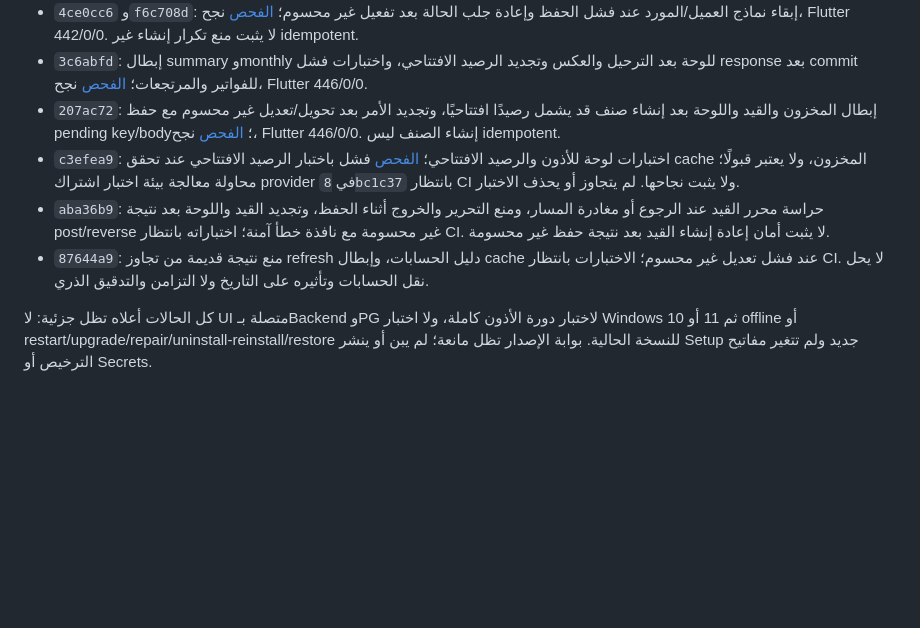
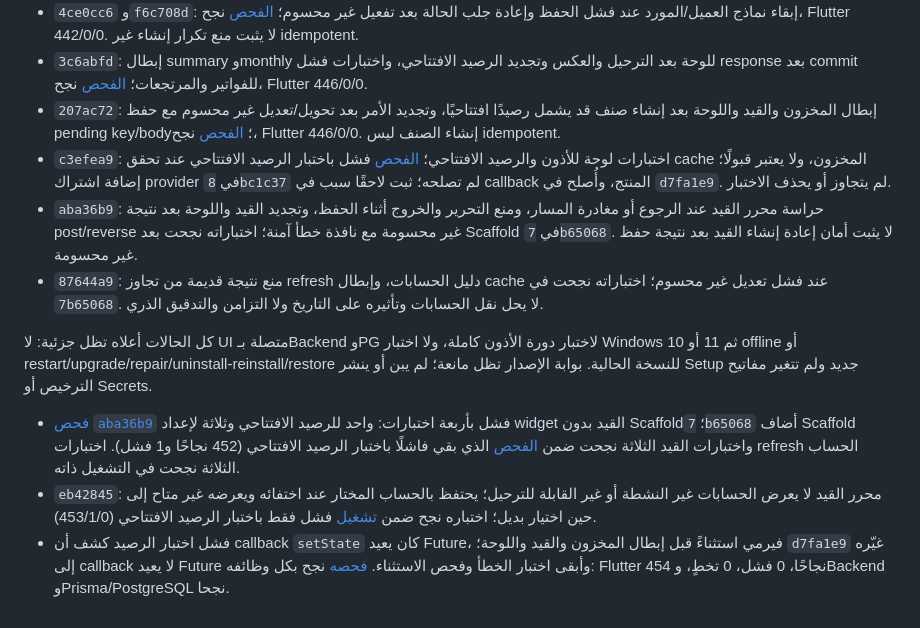
Before and after one commit to ahmadtefa/ERP_KAYAN, a Markdown page: docs/release/CONTINUATION-STATUS-2026-11-04.md, the part around the change. Rendered like a GitHub page; blank space fills up the shorter version.

Commit message:
Record passing refresh tests and outstanding release blockers

```diff
--- a/docs/release/CONTINUATION-STATUS-2026-11-04.md
+++ b/docs/release/CONTINUATION-STATUS-2026-11-04.md
@@ -69,8 +69,12 @@
 - `4ce0cc6` و`f6c708d`: إبقاء نماذج العميل/المورد عند فشل الحفظ وإعادة جلب الحالة بعد تفعيل غير محسوم؛ [الفحص](https://github.com/ahmadtefa/ERP_KAYAN/actions/runs/41840078182) نجح، Flutter 442/0/0. لا يثبت منع تكرار إنشاء غير idempotent.
 - `3c6abfd`: إبطال summary وmonthly للوحة بعد الترحيل والعكس وتجديد الرصيد الافتتاحي، واختبارات فشل response بعد commit للفواتير والمرتجعات؛ [الفحص](https://github.com/ahmadtefa/ERP_KAYAN/actions/runs/41840297643) نجح، Flutter 446/0/0.
 - `207ac72`: إبطال المخزون والقيد واللوحة بعد إنشاء صنف قد يشمل رصيدًا افتتاحيًا، وتجديد الأمر بعد تحويل/تعديل غير محسوم مع حفظ pending key/body؛ [الفحص](https://github.com/ahmadtefa/ERP_KAYAN/actions/runs/41840580849) نجح، Flutter 446/0/0. إنشاء الصنف ليس idempotent.
-- `c3efea9`: اختبارات لوحة للأذون والرصيد الافتتاحي؛ [الفحص](https://github.com/ahmadtefa/ERP_KAYAN/actions/runs/41840779944) فشل باختبار الرصيد الافتتاحي عند تحقق cache المخزون، ولا يعتبر قبولًا؛ محاولة معالجة بيئة اختبار اشتراك provider في `8bc1c37` بانتظار CI ولا يثبت نجاحها. لم يتجاوز أو يحذف الاختبار.
-- `aba36b9`: حراسة محرر القيد عند الرجوع أو مغادرة المسار، ومنع التحرير والخروج أثناء الحفظ، وتجديد القيد واللوحة بعد نتيجة post/reverse غير محسومة مع نافذة خطأ آمنة؛ اختباراته بانتظار CI. لا يثبت أمان إعادة إنشاء القيد بعد نتيجة حفظ غير محسومة.
-- `87644a9`: منع نتيجة قديمة من تجاوز refresh دليل الحسابات، وإبطال cache عند فشل تعديل غير محسوم؛ الاختبارات بانتظار CI. لا يحل نقل الحسابات وتأثيره على التاريخ ولا التزامن والتدقيق الذري.
+- `c3efea9`: اختبارات لوحة للأذون والرصيد الافتتاحي؛ [الفحص](https://github.com/ahmadtefa/ERP_KAYAN/actions/runs/41840779944) فشل باختبار الرصيد الافتتاحي عند تحقق cache المخزون، ولا يعتبر قبولًا؛ إضافة اشتراك provider في `8bc1c37` لم تصلحه؛ ثبت لاحقًا سبب في callback المنتج، وأُصلح في `d7fa1e9`. لم يتجاوز أو يحذف الاختبار.
+- `aba36b9`: حراسة محرر القيد عند الرجوع أو مغادرة المسار، ومنع التحرير والخروج أثناء الحفظ، وتجديد القيد واللوحة بعد نتيجة post/reverse غير محسومة مع نافذة خطأ آمنة؛ اختباراته نجحت بعد Scaffold في `7b65068`. لا يثبت أمان إعادة إنشاء القيد بعد نتيجة حفظ غير محسومة.
+- `87644a9`: منع نتيجة قديمة من تجاوز refresh دليل الحسابات، وإبطال cache عند فشل تعديل غير محسوم؛ اختباراته نجحت في `7b65068`. لا يحل نقل الحسابات وتأثيره على التاريخ ولا التزامن والتدقيق الذري.
 
 كل الحالات أعلاه تظل جزئية: لا UI متصلة بـBackend وPG لاختبار دورة الأذون كاملة، ولا اختبار Windows 10 ثم 11 أو offline أو restart/upgrade/repair/uninstall-reinstall/restore للنسخة الحالية. بوابة الإصدار تظل مانعة؛ لم يبن أو ينشر Setup جديد ولم تتغير مفاتيح الترخيص أو Secrets.
+
+- [فحص `aba36b9`](https://github.com/ahmadtefa/ERP_KAYAN/actions/runs/41841084607) فشل بأربعة اختبارات: واحد للرصيد الافتتاحي وثلاثة لإعداد widget القيد بدون Scaffold؛ `7b65068` أضاف Scaffold واختبارات القيد الثلاثة نجحت ضمن [الفحص](https://github.com/ahmadtefa/ERP_KAYAN/actions/runs/41841478605) الذي بقي فاشلًا باختبار الرصيد الافتتاحي (452 نجاحًا و1 فشل). اختبارات refresh الحساب الثلاثة نجحت في التشغيل ذاته.
+- `eb42845`: محرر القيد لا يعرض الحسابات غير النشطة أو غير القابلة للترحيل؛ يحتفظ بالحساب المختار عند اختفائه ويعرضه غير متاح إلى حين اختيار بديل؛ اختباره نجح ضمن [تشغيل](https://github.com/ahmadtefa/ERP_KAYAN/actions/runs/41841607889) فشل فقط باختبار الرصيد الافتتاحي (453/1/0).
+- فشل اختبار الرصيد كشف أن callback `setState` كان يعيد Future، فيرمي استثناءً قبل إبطال المخزون والقيد واللوحة؛ `d7fa1e9` غيّره إلى callback لا يعيد Future وأبقى اختبار الخطأ وفحص الاستثناء. [فحصه](https://github.com/ahmadtefa/ERP_KAYAN/actions/runs/41841973752) نجح بكل وظائفه: Flutter 454 نجاحًا، 0 فشل، 0 تخطٍ، وBackend وPrisma/PostgreSQL نجحا.
```
Also changed, not shown: docs/release/IMPLEMENTATION-PLAN-2026-11-04.md (+3 -3 lines).
